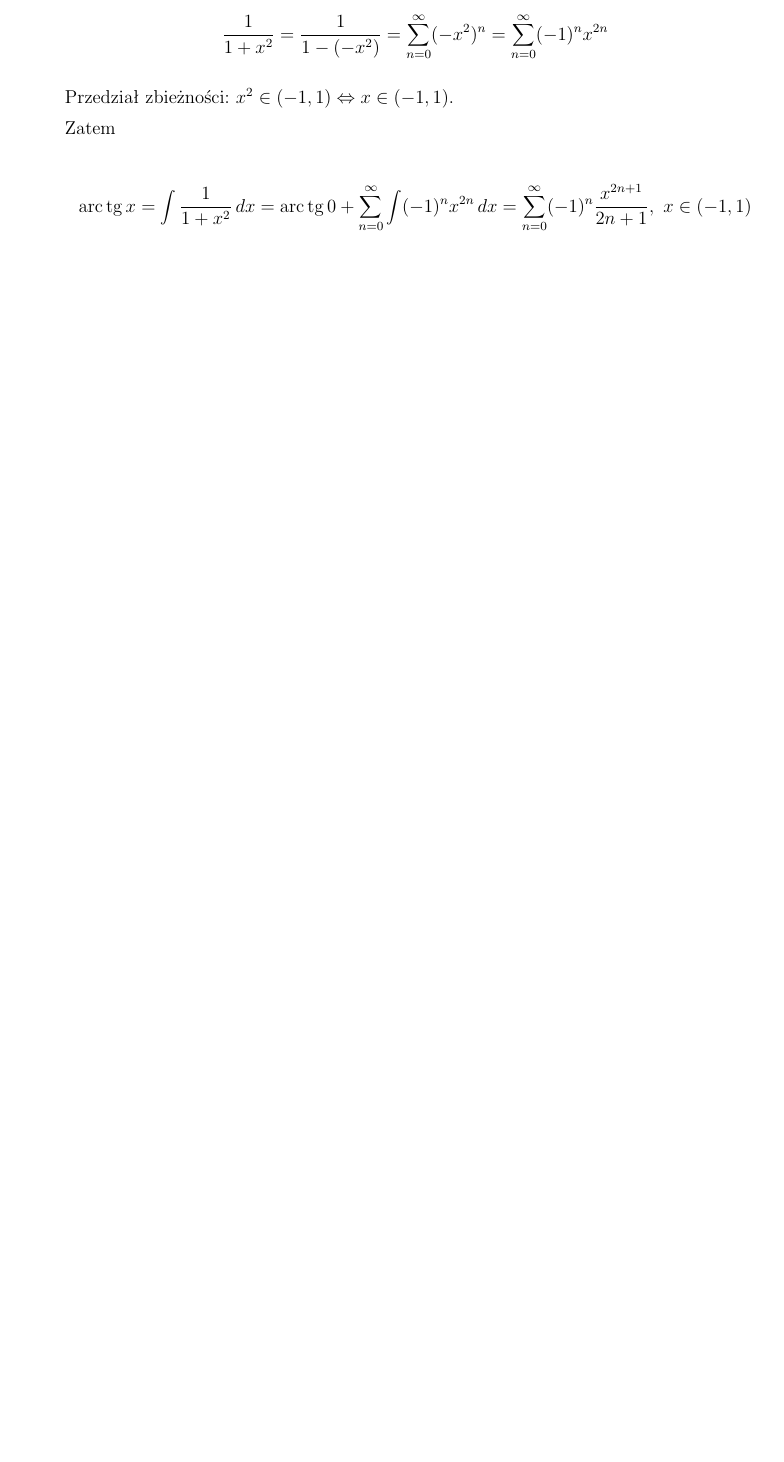
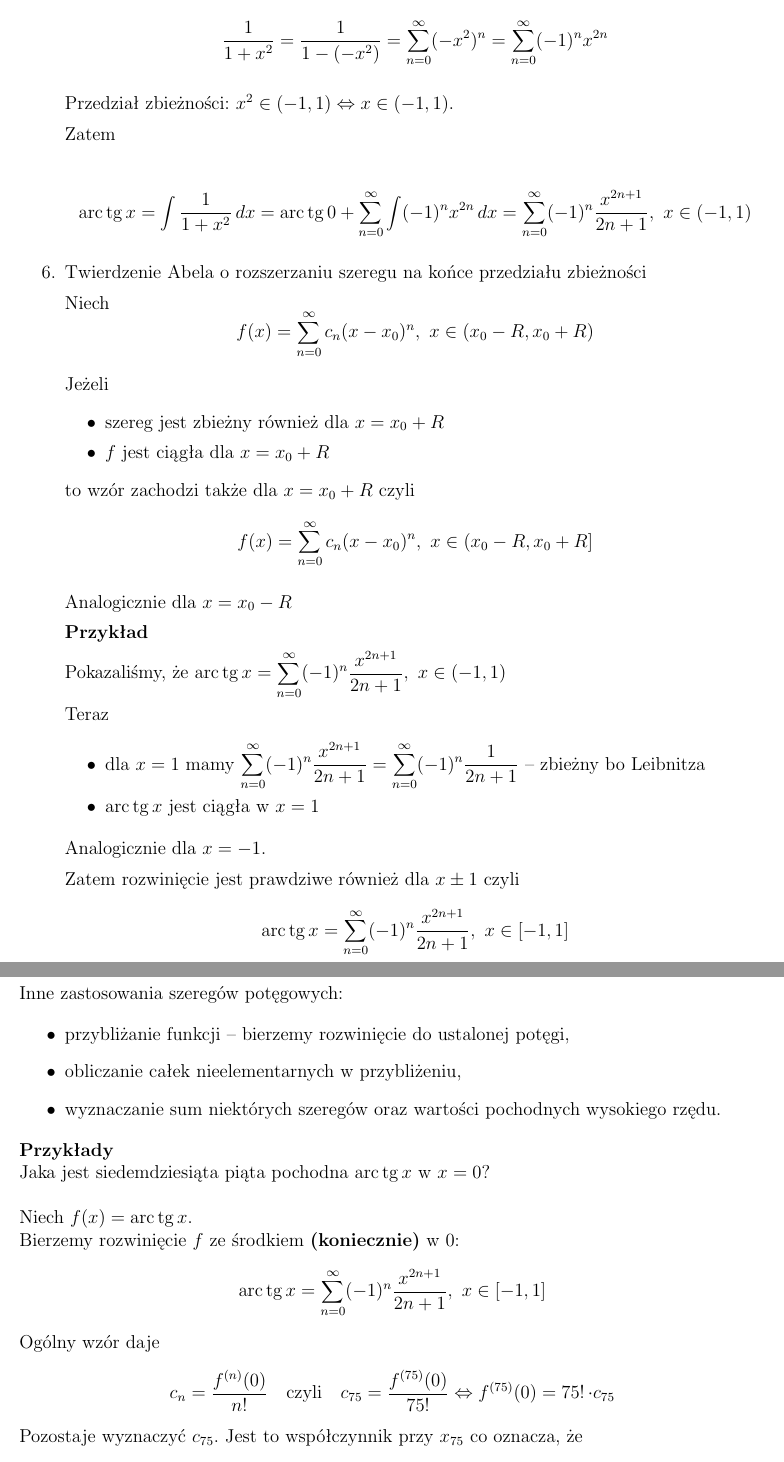
Before and after one commit to protectedvoid21/AM2-Skrypt, a LaTeX document (Wyklad.tex, which reads Wyklad4.tex): part of page 37 of 37 before the commit and two parts of pages 37 and 38 of 39 after it, the two joined at a grey line, cut so that both start at the same text, the shorter picture padded with empty space. Compiled offline with pdfLaTeX.

Commit message:
Ukonczenie ostateczne szeregow potegowych

```diff
--- a/Wyklad4.tex
+++ b/Wyklad4.tex
@@ -359,4 +359,59 @@ jego sumę $ f(x) = \sum\limits_{n = 0}^{\infty} c_n(x - x_0)^n $ nazywamy rzecz
 
     $$ \arctan x = \int \frac{1}{1+x^2} \,dx = \arctan 0 + \suminfty{0} \int (-1)^n x^{2n} \,dx
     = \suminfty{0} (-1)^n \frac{x^{2n+1}}{2n+1}, \ x\in(-1, 1) $$
+
+    \item Twierdzenie Abela o rozszerzaniu szeregu na końce przedziału zbieżności
+
+    Niech
+    $$ f(x) = \suminfty{0} c_n (x - x_0)^n, \ x\in (x_0 - R, x_0 + R)$$
+
+    Jeżeli
+    \begin{itemize}
+        \item szereg jest zbieżny również dla $ x = x_0 + R $
+        \item $f$ jest ciągła dla $ x = x_0 + R $
+    \end{itemize}
+
+    to wzór zachodzi także dla $ x = x_0 + R $ czyli
+    $$ f(x) = \suminfty{0} c_n (x - x_0)^n, \ x\in (x_0 - R, x_0 + R] $$
+
+    Analogicznie dla $ x = x_0 - R $
+
+    \textbf{Przykład}
+
+    Pokazaliśmy, że $ \arctan x = \suminfty{0} (-1)^n \frac{x^{2n+1}}{2n+1}, \ x\in (-1, 1) $
+
+    Teraz
+
+    \begin{itemize}
+        \item dla $x = 1$ mamy $ \suminfty{0} (-1)^n \frac{x^{2n+1}}{2n+1} = \suminfty{0} (-1)^n \frac{1}{2n+1} $ -- zbieżny bo Leibnitza
+        \item $ \arctan x $ jest ciągła w $x = 1$
+    \end{itemize}
+
+    Analogicznie dla $ x = -1$.
+
+    Zatem rozwinięcie jest prawdziwe również dla $x \pm 1$ czyli
+    $$ \arctan x = \suminfty{0} (-1)^n \frac{x^{2n+1}}{2n+1}, \ x\in [-1, 1] $$ \\
 \end{enumerate}
+
+Inne zastosowania szeregów potęgowych:
+
+\begin{itemize}
+    \item przybliżanie funkcji -- bierzemy rozwinięcie do ustalonej potęgi,
+    \item obliczanie całek nieelementarnych w przybliżeniu,
+    \item wyznaczanie sum niektórych szeregów oraz wartości pochodnych wysokiego rzędu.
+\end{itemize}
+
+\textbf{Przykłady}
+
+Jaka jest siedemdziesiąta piąta pochodna $\arctan x$ w $x = 0$? \\
+
+Niech $f(x) = \arctan x $.
+
+Bierzemy rozwinięcie $f$ ze środkiem \textbf{(koniecznie)} w $0$:
+$$ \arctan x = \suminfty{0} (-1)^n \frac{x^{2n+1}}{2n+1}, \ x\in [-1, 1] $$
+
+Ogólny wzór daje
+$$ c_n = \frac{f^{(n)}(0)}{n!} \quad \textrm{czyli} \quad c_{75} = \frac{f^{(75)}(0)}{75!} \Leftrightarrow f^{(75)}(0) = 75! \cdot c_{75} $$
+
+Pozostaje wyznaczyć $c_{75}$. Jest to współczynnik przy $ x_{75} $ co oznacza, że
+$$ c_{75} x^{75} = (-1)^n \frac{x^{2n+1}}{2n+1} $$
```
Also changed, not shown: Wyklad.pdf, Wyklad4.tex (42 more changed lines), 4 other files.
